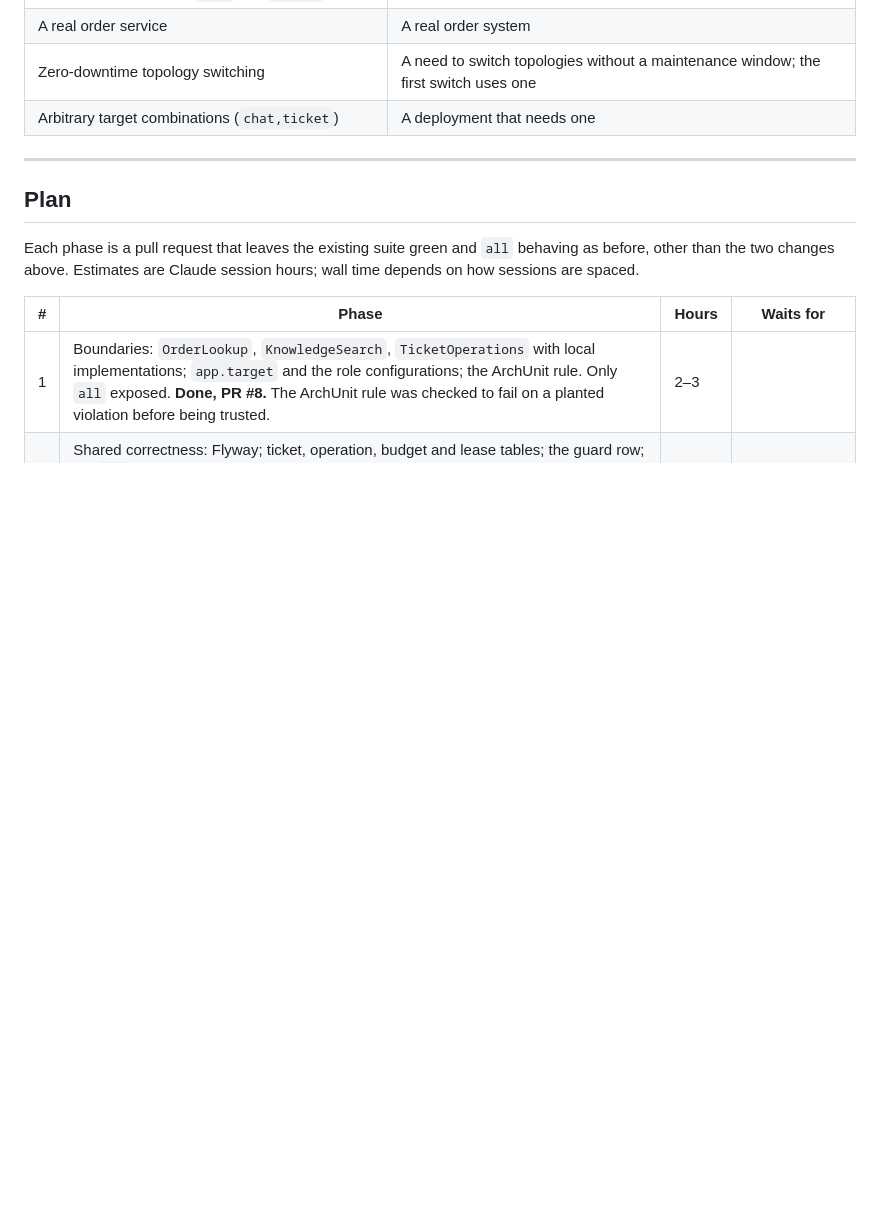
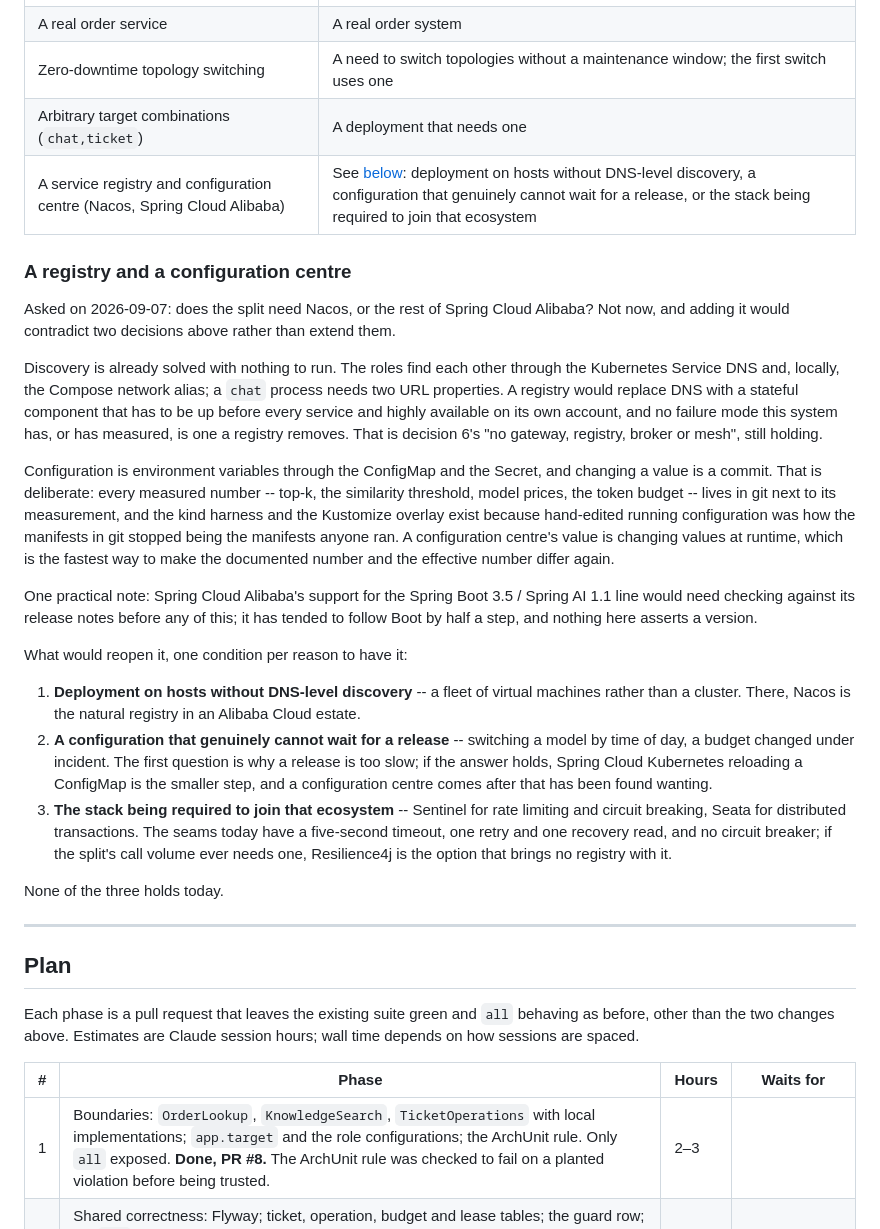
Before and after one commit to lai3d/ai-customer-service-java, a Markdown page: docs/adr/001-deployment-targets.md, the part around the change. Drawn GitHub-style; blank space fills up the shorter version.

Commit message:
Say why the split has no registry or configuration centre, and what would change that
Asked whether Nacos or the rest of Spring Cloud Alibaba belongs in the split topology. Not
now: discovery is the Kubernetes Service DNS and the Compose alias with nothing to run, and
configuration is a commit next to the measurement it came from, which is the point of the
overlay and the kind harness. A registry would replace DNS with a stateful dependency that
removes no failure mode this system has; a configuration centre would reopen the drift the
repository already closed once. Three conditions would reopen it, one per reason to want
it, and none holds today. Recorded in ADR 001's Deferred table with its own section.

Co-Authored-By: Claude Fable 5.1 <noreply@anthropic.com>
Claude-Session: https://claude.ai/code/session_01VTgdiGBSytE6rvXpdgQH3K

```diff
--- a/docs/adr/001-deployment-targets.md
+++ b/docs/adr/001-deployment-targets.md
@@ -310,6 +310,46 @@ each other.
 | A real order service | A real order system |
 | Zero-downtime topology switching | A need to switch topologies without a maintenance window; the first switch uses one |
 | Arbitrary target combinations (`chat,ticket`) | A deployment that needs one |
+| A service registry and configuration centre (Nacos, Spring Cloud Alibaba) | See [below](#a-registry-and-a-configuration-centre): deployment on hosts without DNS-level discovery, a configuration that genuinely cannot wait for a release, or the stack being required to join that ecosystem |
+
+### A registry and a configuration centre
+
+Asked on 2026-09-07: does the split need Nacos, or the rest of Spring Cloud Alibaba? Not
+now, and adding it would contradict two decisions above rather than extend them.
+
+Discovery is already solved with nothing to run. The roles find each other through the
+Kubernetes Service DNS and, locally, the Compose network alias; a `chat` process needs two
+URL properties. A registry would replace DNS with a stateful component that has to be up
+before every service and highly available on its own account, and no failure mode this
+system has, or has measured, is one a registry removes. That is decision 6's "no gateway,
+registry, broker or mesh", still holding.
+
+Configuration is environment variables through the ConfigMap and the Secret, and changing
+a value is a commit. That is deliberate: every measured number -- top-k, the similarity
+threshold, model prices, the token budget -- lives in git next to its measurement, and the
+kind harness and the Kustomize overlay exist because hand-edited running configuration was
+how the manifests in git stopped being the manifests anyone ran. A configuration centre's
+value is changing values at runtime, which is the fastest way to make the documented number
+and the effective number differ again.
+
+One practical note: Spring Cloud Alibaba's support for the Spring Boot 3.5 / Spring AI 1.1
+line would need checking against its release notes before any of this; it has tended to
+follow Boot by half a step, and nothing here asserts a version.
+
+What would reopen it, one condition per reason to have it:
+
+1. **Deployment on hosts without DNS-level discovery** -- a fleet of virtual machines rather
+   than a cluster. There, Nacos is the natural registry in an Alibaba Cloud estate.
+2. **A configuration that genuinely cannot wait for a release** -- switching a model by
+   time of day, a budget changed under incident. The first question is why a release is
+   too slow; if the answer holds, Spring Cloud Kubernetes reloading a ConfigMap is the
+   smaller step, and a configuration centre comes after that has been found wanting.
+3. **The stack being required to join that ecosystem** -- Sentinel for rate limiting and
+   circuit breaking, Seata for distributed transactions. The seams today have a five-second
+   timeout, one retry and one recovery read, and no circuit breaker; if the split's call
+   volume ever needs one, Resilience4j is the option that brings no registry with it.
+
+None of the three holds today.
 
 ---
 
```
